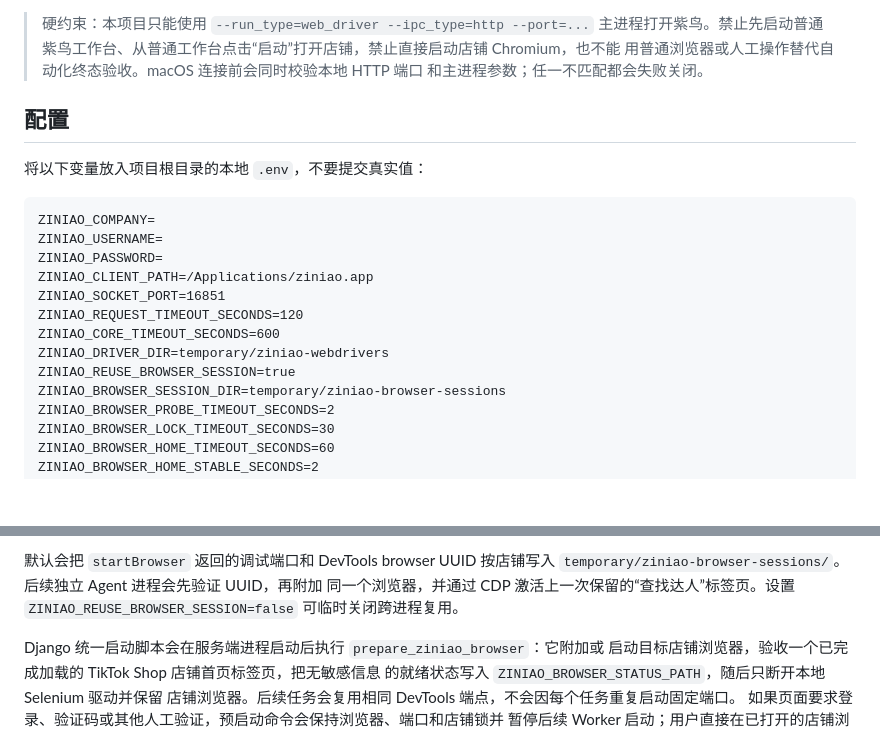
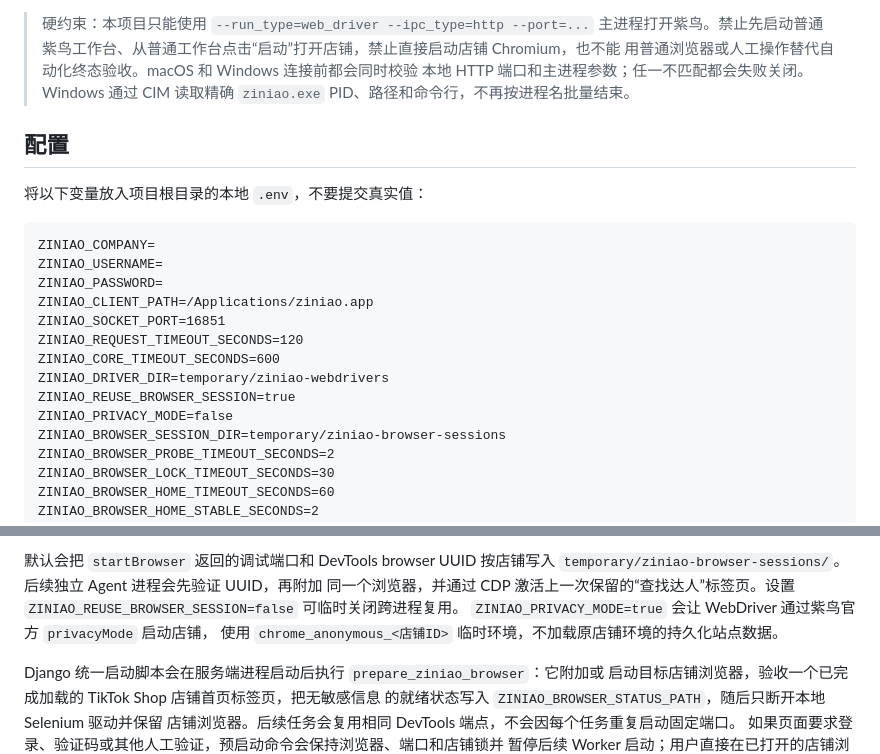
Before and after one commit to kr308-ux/e-commerce-agent, a Markdown page: ziniao-automation/README.md, 2 parts joined by grey strips. GitHub-like rendering; blank space fills up the shorter version.

Commit message:
docs: update ziniao automation Windows runtime notes

```diff
--- a/ziniao-automation/README.md
+++ b/ziniao-automation/README.md
@@ -13,8 +13,9 @@
 > 硬约束：本项目只能使用
 > `--run_type=web_driver --ipc_type=http --port=...` 主进程打开紫鸟。禁止先启动普通
 > 紫鸟工作台、从普通工作台点击“启动”打开店铺，禁止直接启动店铺 Chromium，也不能
-> 用普通浏览器或人工操作替代自动化终态验收。macOS 连接前会同时校验本地 HTTP 端口
-> 和主进程参数；任一不匹配都会失败关闭。
+> 用普通浏览器或人工操作替代自动化终态验收。macOS 和 Windows 连接前都会同时校验
+> 本地 HTTP 端口和主进程参数；任一不匹配都会失败关闭。Windows 通过 CIM 读取精确
+> `ziniao.exe` PID、路径和命令行，不再按进程名批量结束。
 
 ## 配置
 
@@ -30,6 +31,7 @@ ZINIAO_REQUEST_TIMEOUT_SECONDS=120
 ZINIAO_CORE_TIMEOUT_SECONDS=600
 ZINIAO_DRIVER_DIR=temporary/ziniao-webdrivers
 ZINIAO_REUSE_BROWSER_SESSION=true
+ZINIAO_PRIVACY_MODE=false
 ZINIAO_BROWSER_SESSION_DIR=temporary/ziniao-browser-sessions
 ZINIAO_BROWSER_PROBE_TIMEOUT_SECONDS=2
 ZINIAO_BROWSER_LOCK_TIMEOUT_SECONDS=30
@@ -49,6 +51,8 @@ HTTP 单次超时不得低于 120 秒。驱动下载到 Git 忽略的 `temporary
 `temporary/ziniao-browser-sessions/`。后续独立 Agent 进程会先验证 UUID，再附加
 同一个浏览器，并通过 CDP 激活上一次保留的“查找达人”标签页。设置
 `ZINIAO_REUSE_BROWSER_SESSION=false` 可临时关闭跨进程复用。
+`ZINIAO_PRIVACY_MODE=true` 会让 WebDriver 通过紫鸟官方 `privacyMode` 启动店铺，
+使用 `chrome_anonymous_<店铺ID>` 临时环境，不加载原店铺环境的持久化站点数据。
 
 Django 统一启动脚本会在服务端进程启动后执行 `prepare_ziniao_browser`：它附加或
 启动目标店铺浏览器，验收一个已完成加载的 TikTok Shop 店铺首页标签页，把无敏感信息
```
